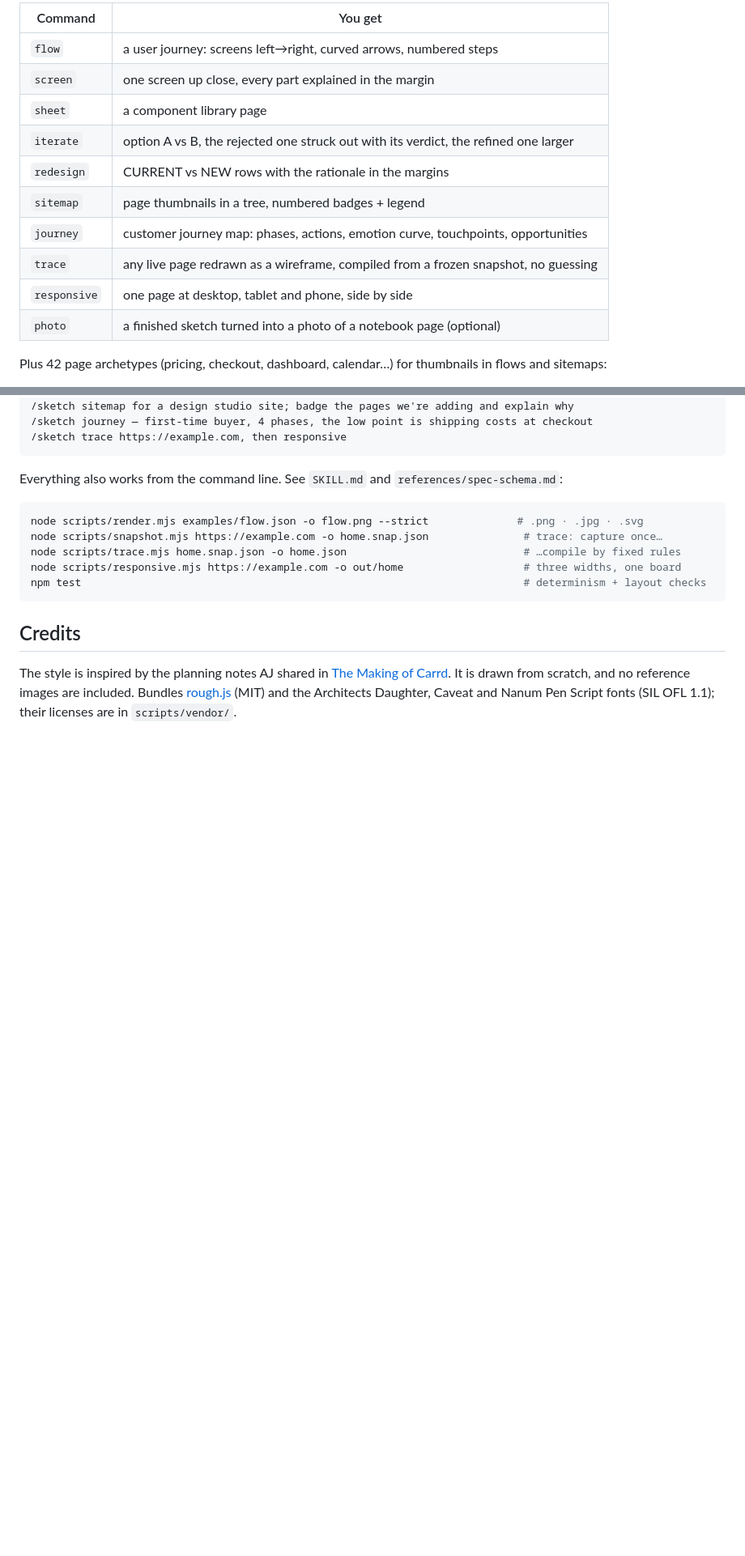
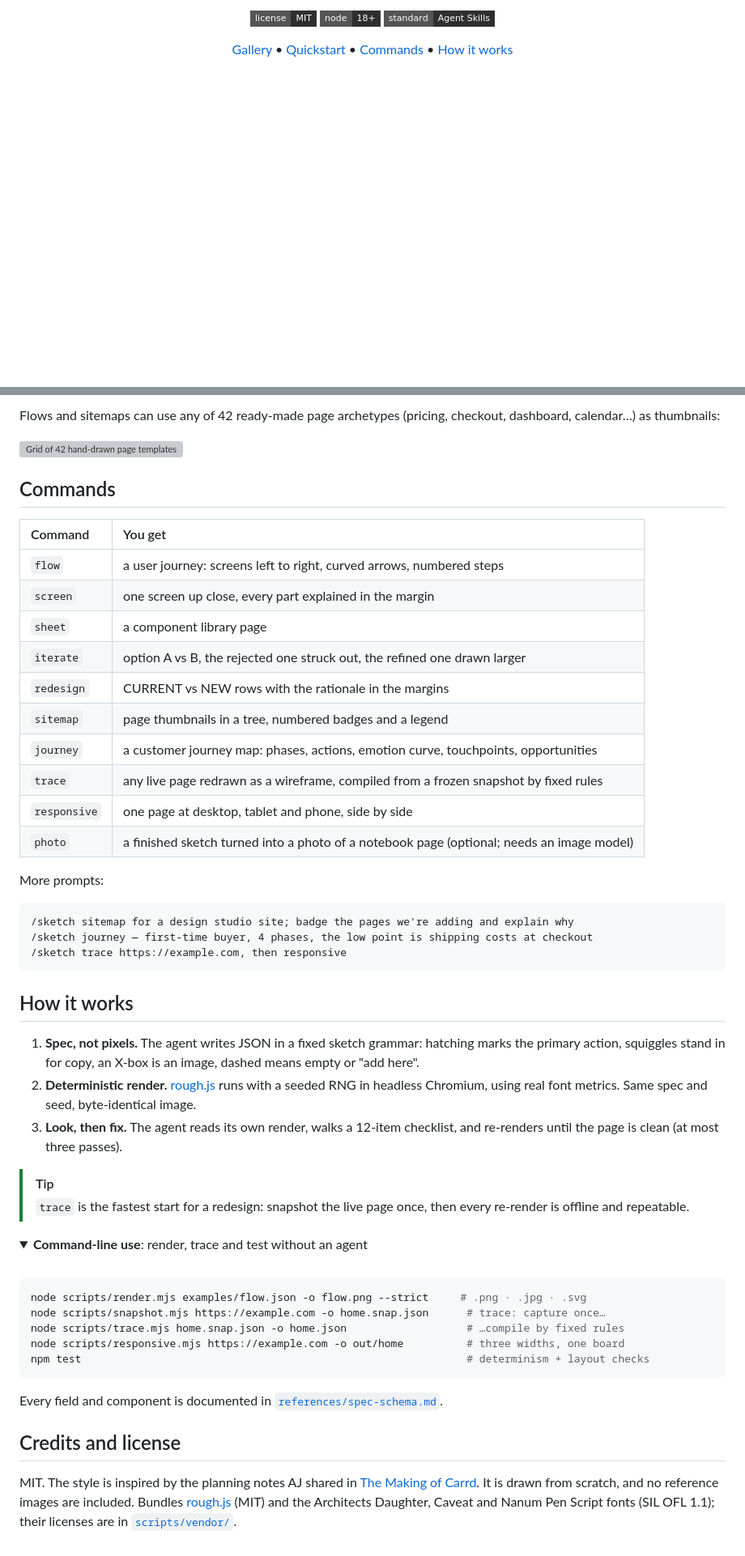
Before and after one commit to RL22/my-agent-skills, a Markdown page: skills/sketch/README.md, 2 parts joined by grey strips. Shown at 81% size. Drawn GitHub-style; folded sections open; badges without logos; blank space fills up the shorter version; grey boxes are pictures that could not be loaded.

````diff
--- a/skills/sketch/README.md
+++ b/skills/sketch/README.md
@@ -8,16 +9,7 @@ a deterministic renderer draws it, so the same spec always produces the same ima
 
-| Command | You get |
-|---|---|
-| `flow` | a user journey: screens left→right, curved arrows, numbered steps |
-| `screen` | one screen up close, every part explained in the margin |
-| `sheet` | a component library page |
-| `iterate` | option A vs B, the rejected one struck out with its verdict, the refined one larger |
-| `redesign` | CURRENT vs NEW rows with the rationale in the margins |
-| `sitemap` | page thumbnails in a tree, numbered badges + legend |
-| `journey` | customer journey map: phases, actions, emotion curve, touchpoints, opportunities |
-| `trace` | any live page redrawn as a wireframe, compiled from a frozen snapshot, no guessing |
-| `responsive` | one page at desktop, tablet and phone, side by side |
-| `photo` | a finished sketch turned into a photo of a notebook page (optional) |
+[![License: MIT](https://img.shields.io/badge/license-MIT-2f2f2f?style=flat-square)](#credits-and-license)
+[![Node 18+](https://img.shields.io/badge/node-18%2B-2f2f2f?style=flat-square)](#quickstart)
+[![Agent Skills standard](https://img.shields.io/badge/standard-Agent%20Skills-2f2f2f?style=flat-square)](https://agentskills.io)
 
-Plus 42 page archetypes (pricing, checkout, dashboard, calendar…) for thumbnails in flows and sitemaps:
+[Gallery](#gallery) • [Quickstart](#quickstart) • [Commands](#commands) • [How it works](#how-it-works)
 
@@ -47,21 +51,61 @@ npx playwright-core install chromium
+Flows and sitemaps can use any of 42 ready-made page archetypes (pricing, checkout, dashboard, calendar…) as thumbnails:
+
+<img src="examples/pages.jpg" alt="Grid of 42 hand-drawn page templates" width="860">
+
+## Commands
+
+| Command | You get |
+| :--- | :--- |
+| `flow` | a user journey: screens left to right, curved arrows, numbered steps |
+| `screen` | one screen up close, every part explained in the margin |
+| `sheet` | a component library page |
+| `iterate` | option A vs B, the rejected one struck out, the refined one drawn larger |
+| `redesign` | CURRENT vs NEW rows with the rationale in the margins |
+| `sitemap` | page thumbnails in a tree, numbered badges and a legend |
+| `journey` | a customer journey map: phases, actions, emotion curve, touchpoints, opportunities |
+| `trace` | any live page redrawn as a wireframe, compiled from a frozen snapshot by fixed rules |
+| `responsive` | one page at desktop, tablet and phone, side by side |
+| `photo` | a finished sketch turned into a photo of a notebook page (optional; needs an image model) |
+
+More prompts:
+
+```text
 /sketch sitemap for a design studio site; badge the pages we're adding and explain why
 /sketch journey — first-time buyer, 4 phases, the low point is shipping costs at checkout
 /sketch trace https://example.com, then responsive
 ```
 
-Everything also works from the command line. See `SKILL.md` and `references/spec-schema.md`:
+## How it works
+
+1. **Spec, not pixels.** The agent writes JSON in a fixed sketch grammar: hatching marks the primary action,
+   squiggles stand in for copy, an X-box is an image, dashed means empty or "add here".
+2. **Deterministic render.** [rough.js](https://roughjs.com) runs with a seeded RNG in headless Chromium, using real
+   font metrics. Same spec and seed, byte-identical image.
+3. **Look, then fix.** The agent reads its own render, walks a 12-item checklist, and re-renders until the page
+   is clean (at most three passes).
+
+> [!TIP]
+> `trace` is the fastest start for a redesign: snapshot the live page once, then every re-render is offline and repeatable.
+
+<details>
+<summary><b>Command-line use</b>: render, trace and test without an agent</summary>
+<br>
 
 ```bash
-node scripts/render.mjs examples/flow.json -o flow.png --strict              # .png · .jpg · .svg
-node scripts/snapshot.mjs https://example.com -o home.snap.json               # trace: capture once…
-node scripts/trace.mjs home.snap.json -o home.json                            # …compile by fixed rules
-node scripts/responsive.mjs https://example.com -o out/home                   # three widths, one board
-npm test                                                                      # determinism + layout checks
+node scripts/render.mjs examples/flow.json -o flow.png --strict     # .png · .jpg · .svg
+node scripts/snapshot.mjs https://example.com -o home.snap.json      # trace: capture once…
+node scripts/trace.mjs home.snap.json -o home.json                   # …compile by fixed rules
+node scripts/responsive.mjs https://example.com -o out/home          # three widths, one board
+npm test                                                             # determinism + layout checks
 ```
 
-## Credits
+Every field and component is documented in [`references/spec-schema.md`](references/spec-schema.md).
 
-The style is inspired by the planning notes AJ shared in
+</details>
+
+## Credits and license
+
+MIT. The style is inspired by the planning notes AJ shared in
 [The Making of Carrd](https://themakingof.carrd.co/#extras-notes). It is drawn from scratch, and no reference
 images are included. Bundles [rough.js](https://roughjs.com) (MIT) and the Architects Daughter, Caveat and Nanum
-Pen Script fonts (SIL OFL 1.1); their licenses are in `scripts/vendor/`.
+Pen Script fonts (SIL OFL 1.1); their licenses are in [`scripts/vendor/`](scripts/vendor).
````
Also changed, not shown: other parts of skills/sketch/README.md (+30 -17 lines), README.md (+104 -36 lines), skills/readme/README.md (added, +76 -0 lines), assets/hero.jpg (added), 3 other files.
